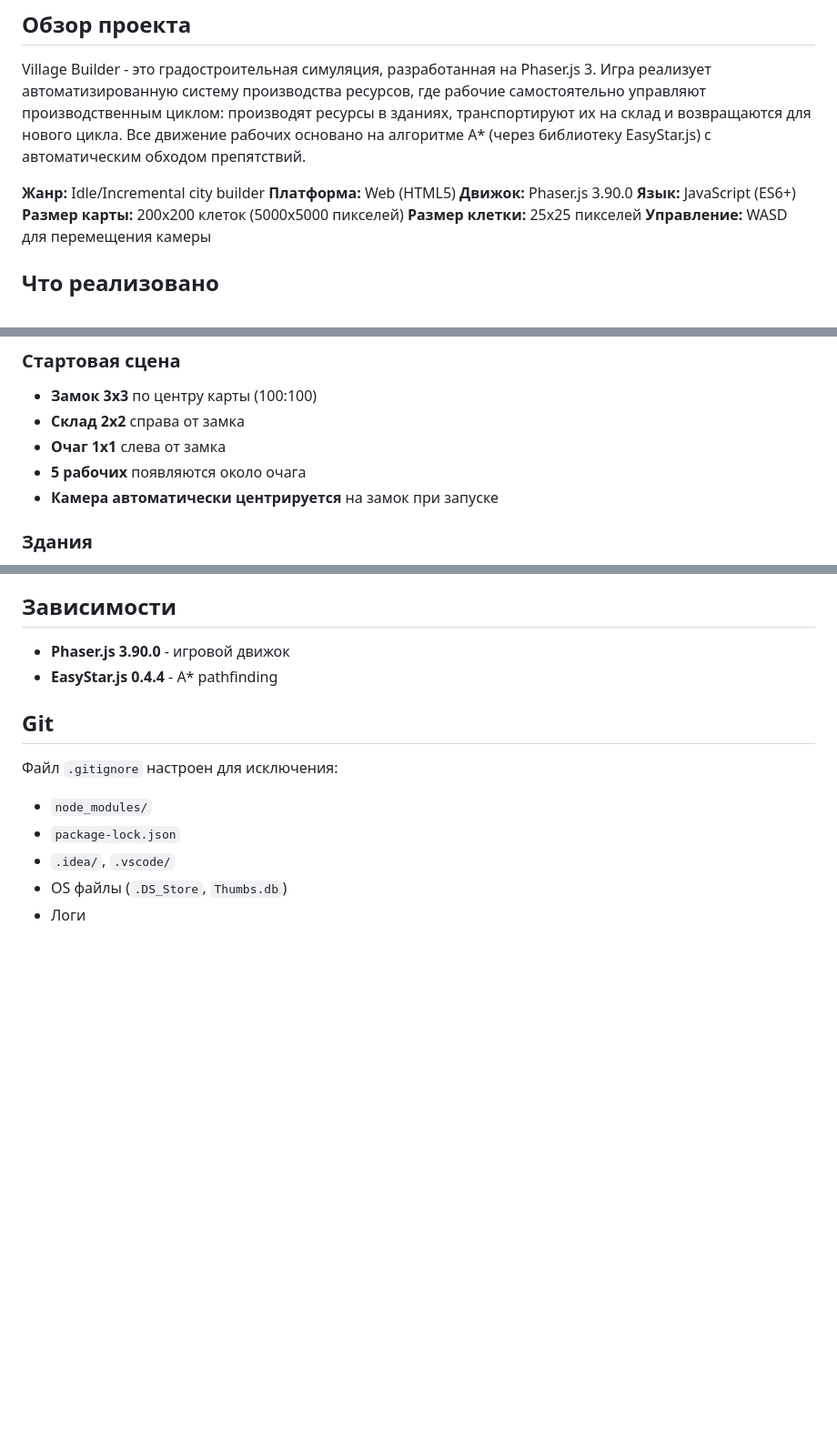
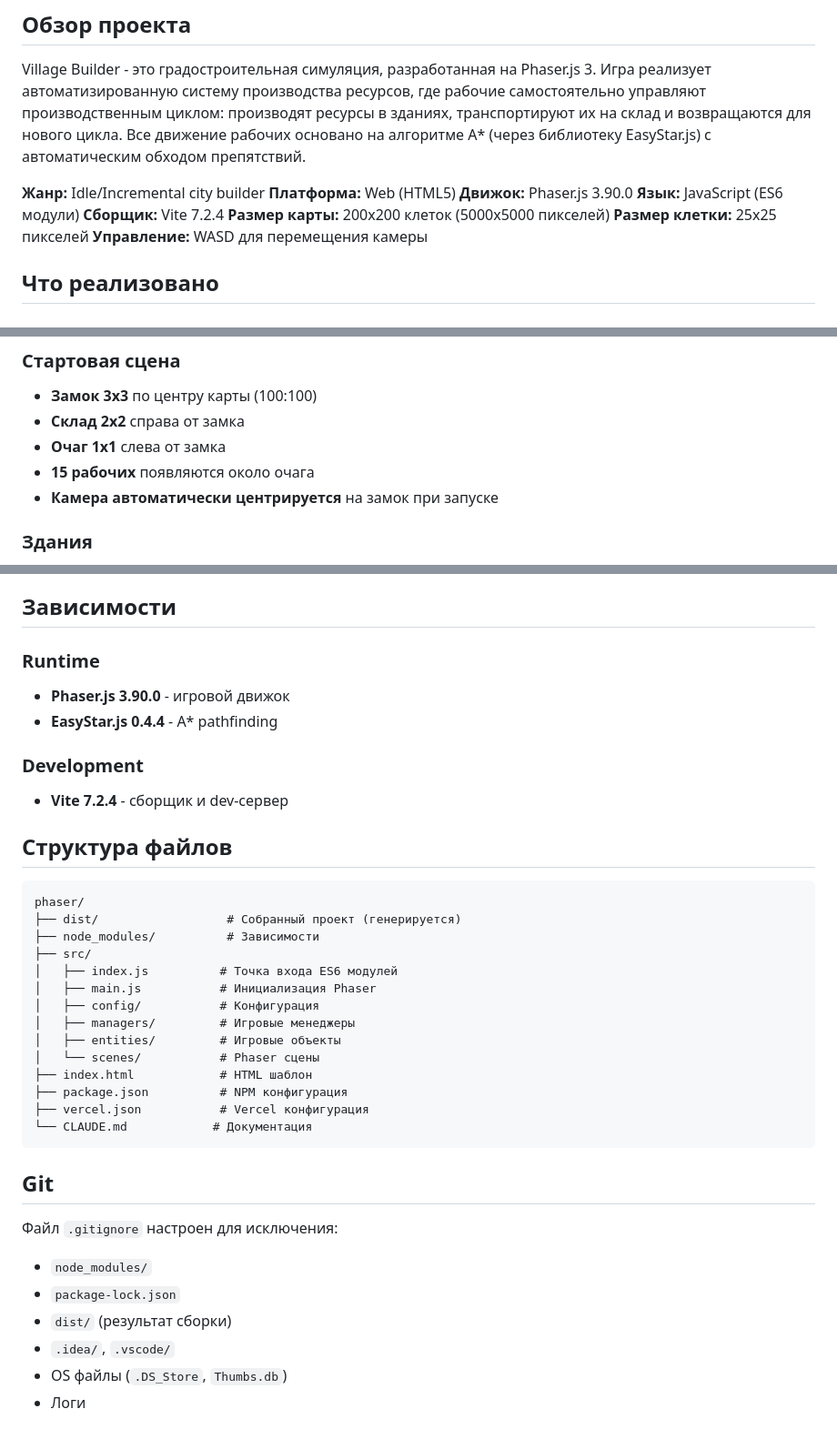
Before and after one commit to alexmasyukov/game-economic-strategy-cc, a Markdown page: CLAUDE.md, 3 parts joined by grey strips. Shown: that part at 91% size. Drawn GitHub-style; blank space fills up the shorter version.

````diff
--- a/CLAUDE.md
+++ b/CLAUDE.md
@@ -7,7 +7,8 @@ Village Builder - это градостроительная симуляция,
 **Жанр:** Idle/Incremental city builder
 **Платформа:** Web (HTML5)
 **Движок:** Phaser.js 3.90.0
-**Язык:** JavaScript (ES6+)
+**Язык:** JavaScript (ES6 модули)
+**Сборщик:** Vite 7.2.4
 **Размер карты:** 200x200 клеток (5000x5000 пикселей)
 **Размер клетки:** 25x25 пикселей
 **Управление:** WASD для перемещения камеры
@@ -35,7 +36,7 @@ Village Builder - это градостроительная симуляция,
 - **Замок 3x3** по центру карты (100:100)
 - **Склад 2x2** справа от замка
 - **Очаг 1x1** слева от замка
-- **5 рабочих** появляются около очага
+- **15 рабочих** появляются около очага
 - **Камера автоматически центрируется** на замок при запуске
 
 ### Здания
@@ -1238,14 +1304,38 @@ http://localhost:8000
 
 ## Зависимости
 
+### Runtime
 - **Phaser.js 3.90.0** - игровой движок
 - **EasyStar.js 0.4.4** - A* pathfinding
+
+### Development
+- **Vite 7.2.4** - сборщик и dev-сервер
+
+## Структура файлов
+
+```
+phaser/
+├── dist/                  # Собранный проект (генерируется)
+├── node_modules/          # Зависимости
+├── src/
+│   ├── index.js          # Точка входа ES6 модулей
+│   ├── main.js           # Инициализация Phaser
+│   ├── config/           # Конфигурация
+│   ├── managers/         # Игровые менеджеры
+│   ├── entities/         # Игровые объекты
+│   └── scenes/           # Phaser сцены
+├── index.html            # HTML шаблон
+├── package.json          # NPM конфигурация
+├── vercel.json           # Vercel конфигурация
+└── CLAUDE.md            # Документация
+```
 
 ## Git
 
 Файл `.gitignore` настроен для исключения:
 - `node_modules/`
 - `package-lock.json`
+- `dist/` (результат сборки)
 - `.idea/`, `.vscode/`
 - OS файлы (`.DS_Store`, `Thumbs.db`)
 - Логи
````
Also changed, not shown: other parts of CLAUDE.md (+69 -4 lines).
